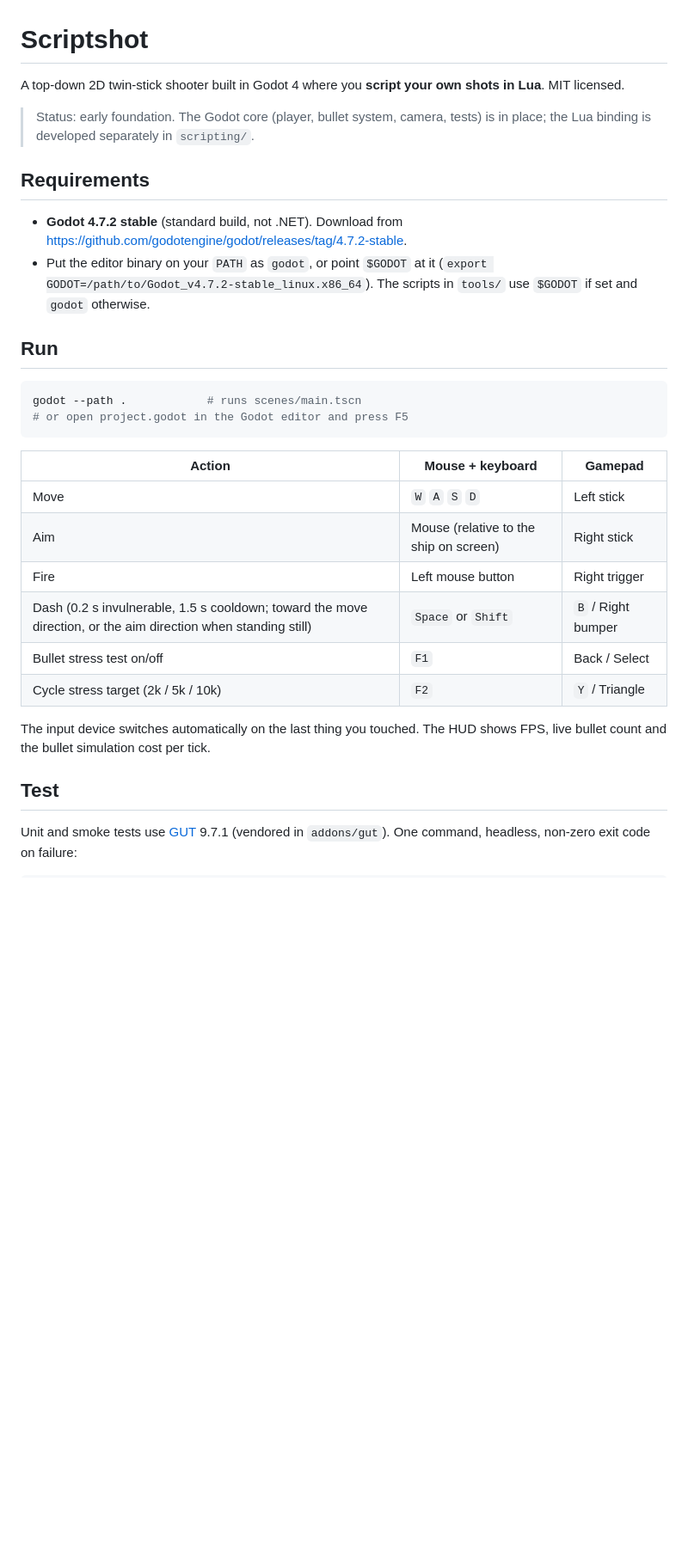
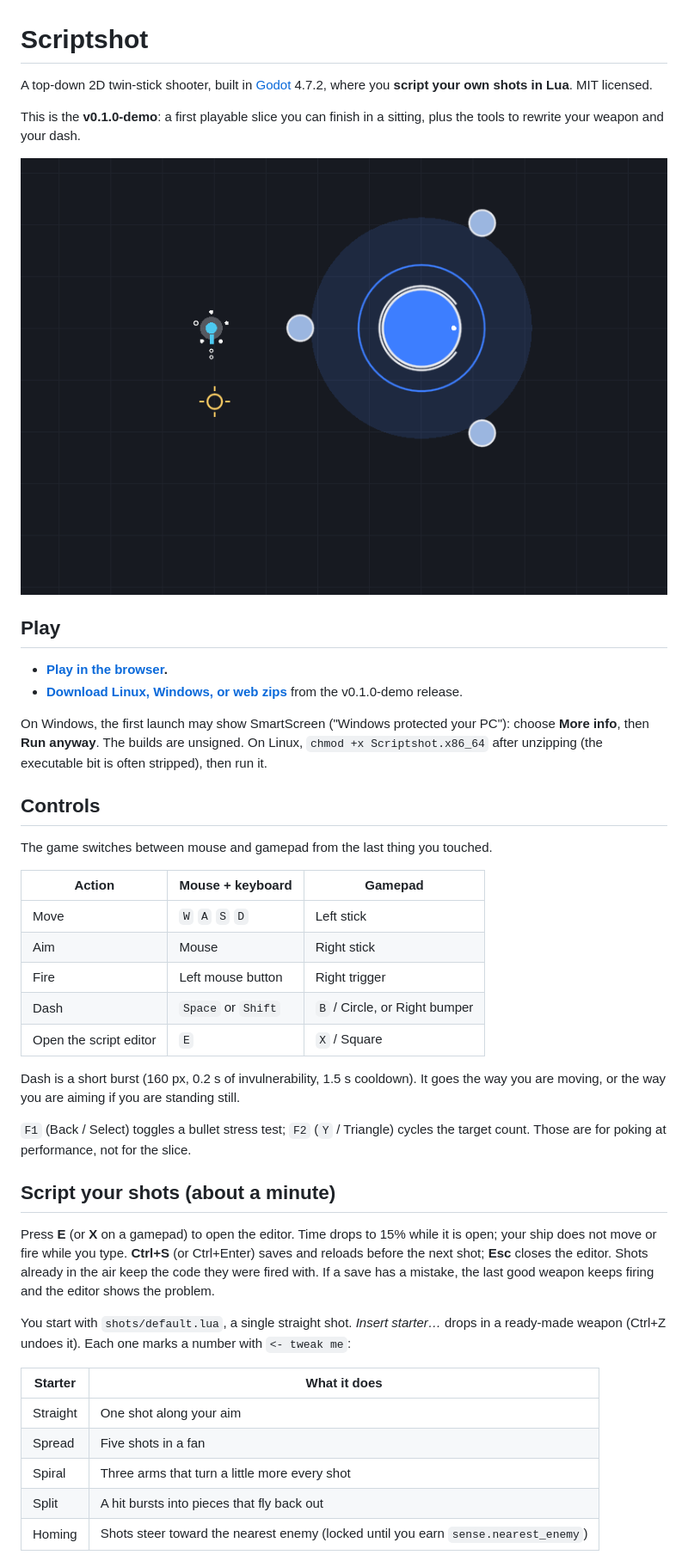
Before and after one commit to Karyu42/scriptshot, a Markdown page: README.md, the part around one of its changes. Shown at 86% size. Drawn GitHub-style; pictures changed too: docs/media/scriptshot-warden.png (added); blank space fills up the shorter version.

````diff
--- a/README.md
+++ b/README.md
@@ -1,39 +1,45 @@
 # Scriptshot
 
-A top-down 2D twin-stick shooter built in Godot 4 where you **script your own
-shots in Lua**. MIT licensed.
+A top-down 2D twin-stick shooter, built in [Godot](https://godotengine.org/) 4.7.2, where you **script your own shots in Lua**. MIT licensed.
 
-> Status: early foundation. The Godot core (player, bullet system, camera,
-> tests) is in place; the Lua binding is developed separately in `scripting/`.
+This is the **v0.1.0-demo**: a first playable slice you can finish in a sitting, plus the tools to rewrite your weapon and your dash.
 
-## Requirements
+![The player ship facing the Warden, an armored blue core with three orbiting husks](docs/media/scriptshot-warden.png)
 
-* **Godot 4.7.2 stable** (standard build, not .NET). Download from
-  <https://github.com/godotengine/godot/releases/tag/4.7.2-stable>.
-* Put the editor binary on your `PATH` as `godot`, or point `$GODOT` at it
-  (`export GODOT=/path/to/Godot_v4.7.2-stable_linux.x86_64`). The scripts in
-  `tools/` use `$GODOT` if set and `godot` otherwise.
+## Play
 
-## Run
+- **[Play in the browser](https://karyu42.github.io/scriptshot/).**
+- **[Download Linux, Windows, or web zips](https://github.com/Karyu42/scriptshot/releases/tag/v0.1.0-demo)** from the v0.1.0-demo release.
 
-```sh
-godot --path .            # runs scenes/main.tscn
-# or open project.godot in the Godot editor and press F5
-```
+On Windows, the first launch may show SmartScreen ("Windows protected your PC"): choose **More info**, then **Run anyway**. The builds are unsigned. On Linux, `chmod +x Scriptshot.x86_64` after unzipping (the executable bit is often stripped), then run it.
+
+## Controls
+
+The game switches between mouse and gamepad from the last thing you touched.
 
 | Action | Mouse + keyboard | Gamepad |
 | --- | --- | --- |
 | Move | `W` `A` `S` `D` | Left stick |
-| Aim | Mouse (relative to the ship on screen) | Right stick |
+| Aim | Mouse | Right stick |
 | Fire | Left mouse button | Right trigger |
-| Dash (0.2 s invulnerable, 1.5 s cooldown; toward the move direction, or the aim direction when standing still) | `Space` or `Shift` | `B` / Right bumper |
-| Bullet stress test on/off | `F1` | Back / Select |
-| Cycle stress target (2k / 5k / 10k) | `F2` | `Y` / Triangle |
+| Dash | `Space` or `Shift` | `B` / Circle, or Right bumper |
+| Open the script editor | `E` | `X` / Square |
 
-The input device switches automatically on the last thing you touched. The HUD
-shows FPS, live bullet count and the bullet simulation cost per tick.
+Dash is a short burst (160 px, 0.2 s of invulnerability, 1.5 s cooldown). It goes the way you are moving, or the way you are aiming if you are standing still.
 
-## Test
+`F1` (Back / Select) toggles a bullet stress test; `F2` (`Y` / Triangle) cycles the target count. Those are for poking at performance, not for the slice.
 
-Unit and smoke tests use [GUT](https://github.com/bitwes/Gut) 9.7.1 (vendored in
-`addons/gut`). One command, headless, non-zero exit code on failure:
+## Script your shots (about a minute)
+
+Press **E** (or **X** on a gamepad) to open the editor. Time drops to 15% while it is open; your ship does not move or fire while you type. **Ctrl+S** (or Ctrl+Enter) saves and reloads before the next shot; **Esc** closes the editor. Shots already in the air keep the code they were fired with. If a save has a mistake, the last good weapon keeps firing and the editor shows the problem.
+
+You start with `shots/default.lua`, a single straight shot. *Insert starter…* drops in a ready-made weapon (Ctrl+Z undoes it). Each one marks a number with `<- tweak me`:
+
+| Starter | What it does |
+| --- | --- |
+| Straight | One shot along your aim |
+| Spread | Five shots in a fan |
+| Spiral | Three arms that turn a little more every shot |
+| Split | A hit bursts into pieces that fly back out |
+| Homing | Shots steer toward the nearest enemy (locked until you earn `sense.nearest_enemy`) |
+
````
Also changed, not shown: other parts of README.md (+68 -98 lines).
